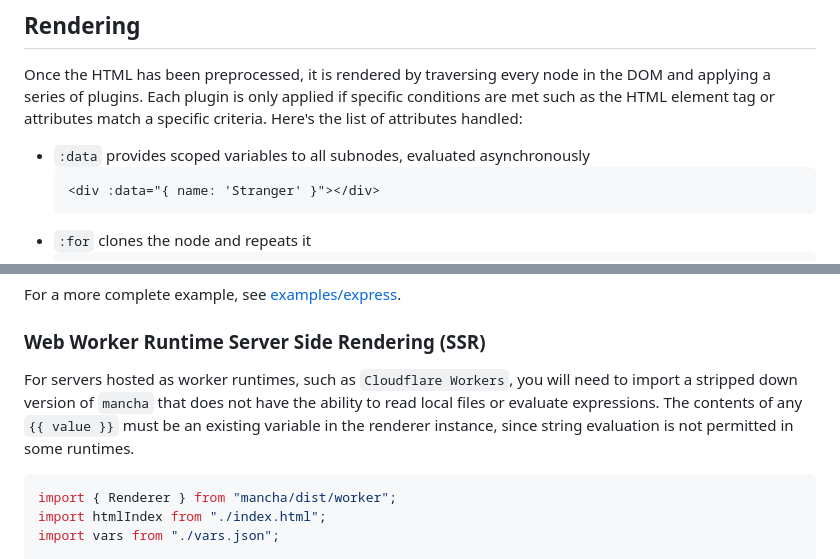
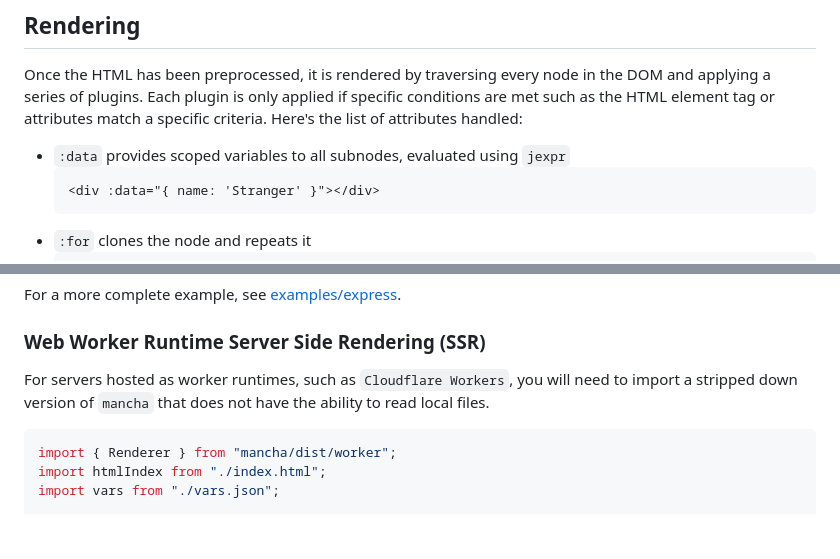
Before and after one commit to fresho-dev/mancha, a Markdown page: README.md, 2 parts joined by grey strips. Drawn GitHub-style; blank space fills up the shorter version.

````diff
--- a/README.md
+++ b/README.md
@@ -110,7 +110,7 @@ Once the HTML has been preprocessed, it is rendered by traversing every node in
 a series of plugins. Each plugin is only applied if specific conditions are met such as the HTML
 element tag or attributes match a specific criteria. Here's the list of attributes handled:
 
-- `:data` provides scoped variables to all subnodes, evaluated asynchronously
+- `:data` provides scoped variables to all subnodes, evaluated using `jexpr`
   ```html
   <div :data="{ name: 'Stranger' }"></div>
   ```
@@ -289,9 +350,7 @@ For a more complete example, see [examples/express](./examples/express).
 ### Web Worker Runtime Server Side Rendering (SSR)
 
 For servers hosted as worker runtimes, such as `Cloudflare Workers`, you will need to import a
-stripped down version of `mancha` that does not have the ability to read local files or evaluate
-expressions. The contents of any `{{ value }}` must be an existing variable in the renderer
-instance, since string evaluation is not permitted in some runtimes.
+stripped down version of `mancha` that does not have the ability to read local files.
 
 ```js
 import { Renderer } from "mancha/dist/worker";
````
Also changed, not shown: other parts of README.md (+61 -0 lines).
